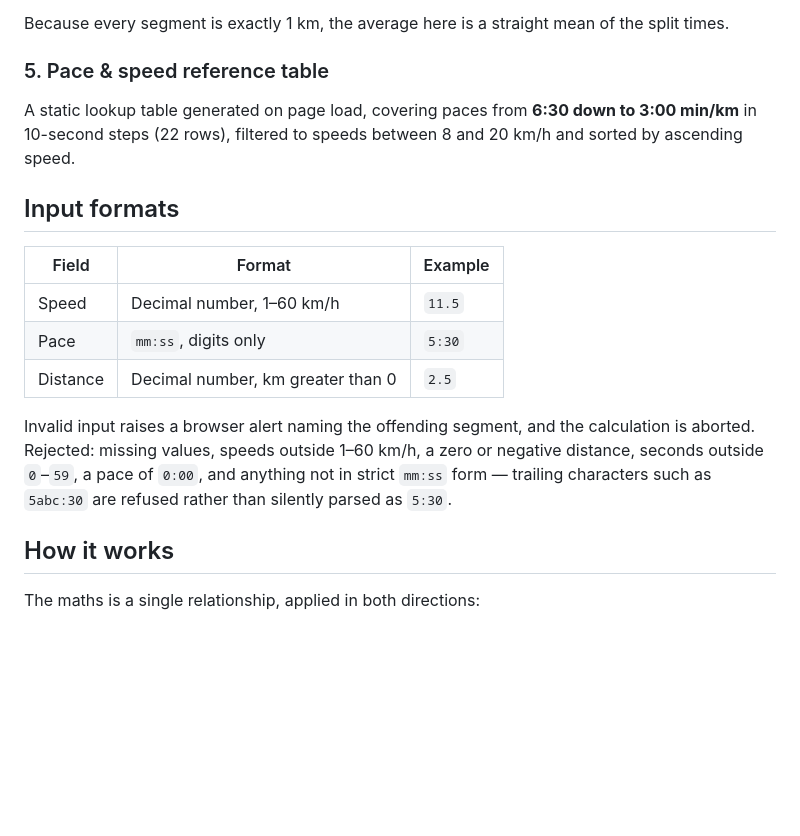
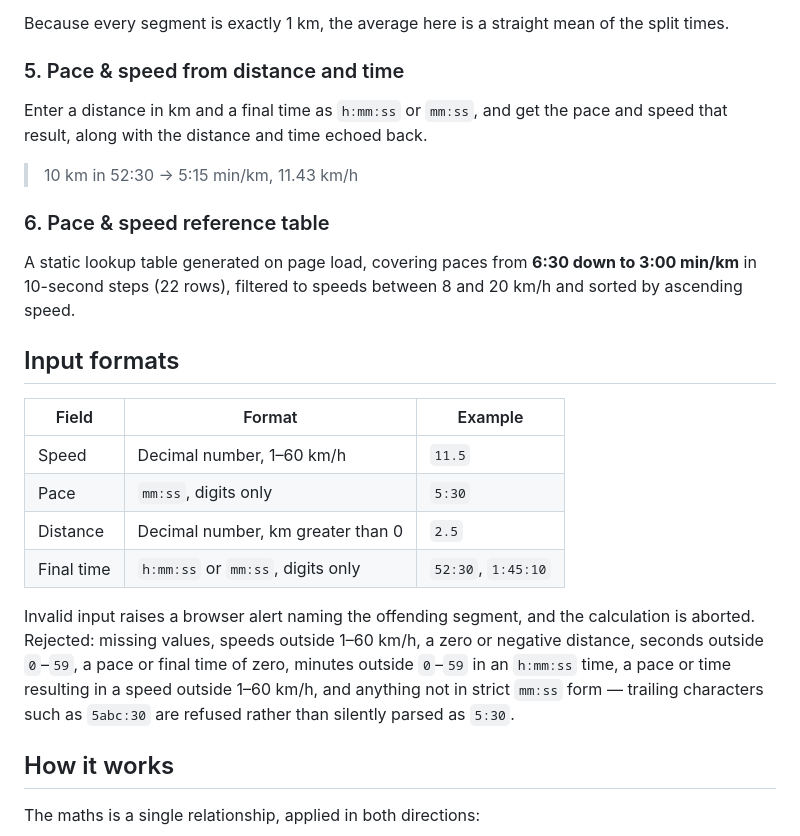
Before and after one commit to fmiguelt/running-pace-calculator, a Markdown page: README.md, the part around the change. GitHub-like rendering; blank space fills up the shorter version.

Commit message:
Document distance/time calculator in README
Co-Authored-By: Claude Sonnet 5.5 <noreply@anthropic.com>

```diff
--- a/README.md
+++ b/README.md
@@ -52,7 +52,12 @@ The **8K** and **10K** buttons pre-create that many segment rows in one click. T
 
 Because every segment is exactly 1 km, the average here is a straight mean of the split times.
 
-### 5. Pace & speed reference table
+### 5. Pace & speed from distance and time
+Enter a distance in km and a final time as `h:mm:ss` or `mm:ss`, and get the pace and speed that result, along with the distance and time echoed back.
+
+> 10 km in 52:30 → 5:15 min/km, 11.43 km/h
+
+### 6. Pace & speed reference table
 A static lookup table generated on page load, covering paces from **6:30 down to 3:00 min/km** in 10-second steps (22 rows), filtered to speeds between 8 and 20 km/h and sorted by ascending speed.
 
 ## Input formats
@@ -62,8 +67,9 @@ A static lookup table generated on page load, covering paces from **6:30 down to
 | Speed | Decimal number, 1–60 km/h | `11.5` |
 | Pace | `mm:ss`, digits only | `5:30` |
 | Distance | Decimal number, km greater than 0 | `2.5` |
+| Final time | `h:mm:ss` or `mm:ss`, digits only | `52:30`, `1:45:10` |
 
-Invalid input raises a browser alert naming the offending segment, and the calculation is aborted. Rejected: missing values, speeds outside 1–60 km/h, a zero or negative distance, seconds outside `0`–`59`, a pace of `0:00`, and anything not in strict `mm:ss` form — trailing characters such as `5abc:30` are refused rather than silently parsed as `5:30`.
+Invalid input raises a browser alert naming the offending segment, and the calculation is aborted. Rejected: missing values, speeds outside 1–60 km/h, a zero or negative distance, seconds outside `0`–`59`, a pace or final time of zero, minutes outside `0`–`59` in an `h:mm:ss` time, a pace or time resulting in a speed outside 1–60 km/h, and anything not in strict `mm:ss` form — trailing characters such as `5abc:30` are refused rather than silently parsed as `5:30`.
 
 ## How it works
 
```
